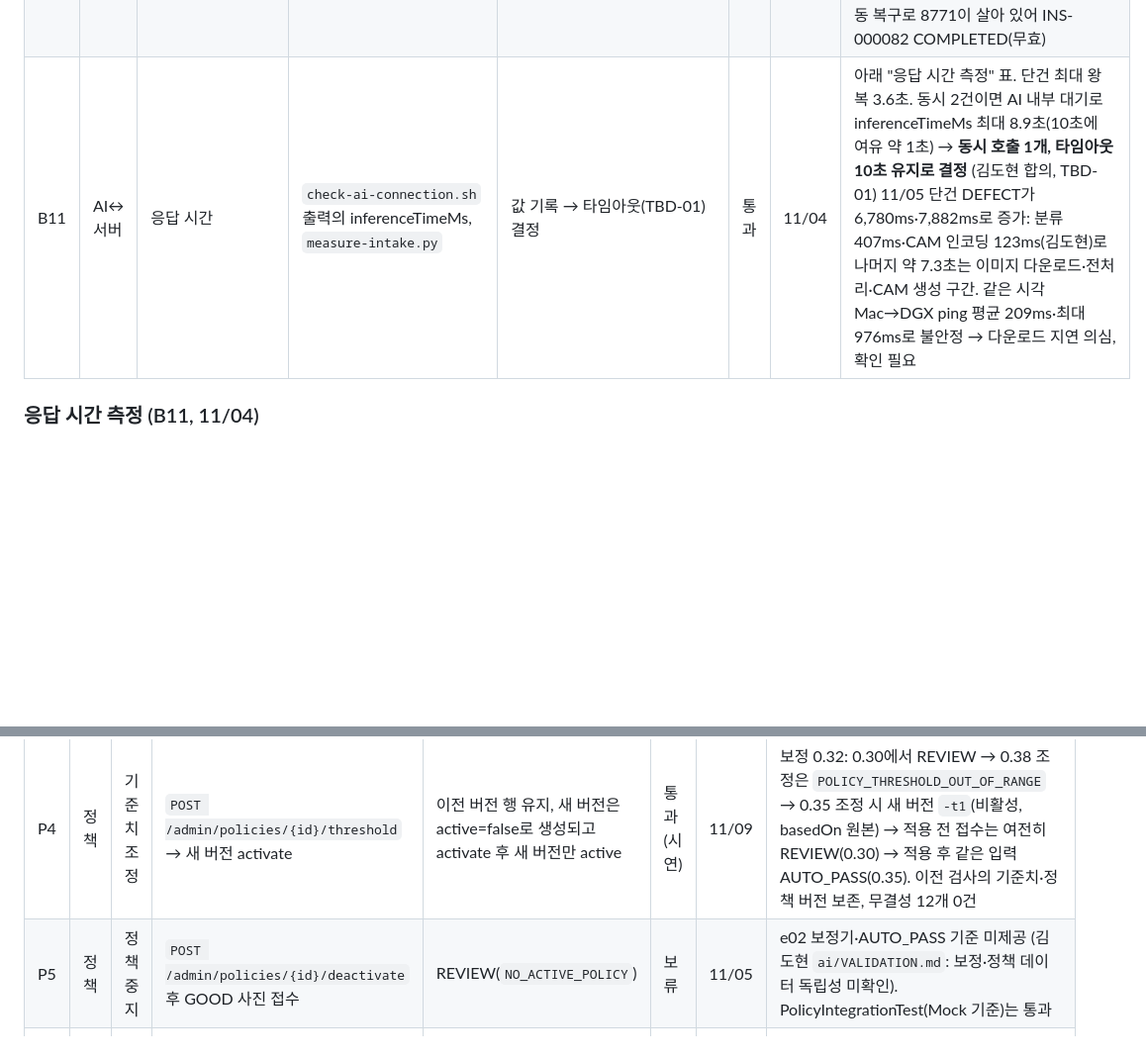
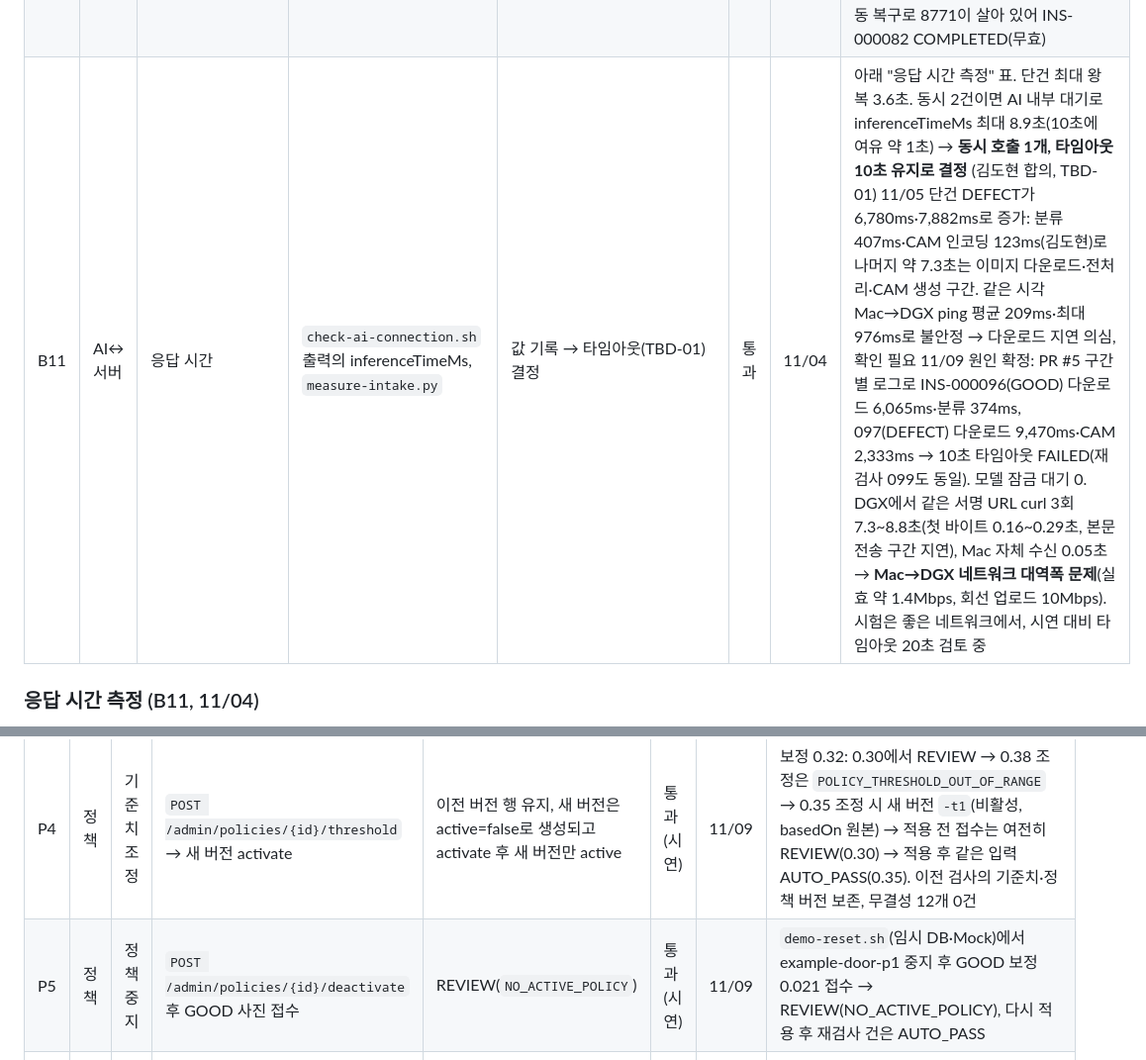
Before and after one commit to eseungq/Capstone_2026-2, a Markdown page: docs/통합_점검표.md, 2 parts joined by grey strips. Shown at 99% size. GitHub-like rendering; blank space fills up the shorter version.

Commit message:
통합 점검표에 AI 지연 원인(네트워크) 확정과 P5 결과 기록
- B11: PR #5 구간별 로그·DGX curl·Mac 자체 수신 대조로 Mac→DGX 대역폭 문제 확정 (INS-000096~099)
- P5: demo-reset.sh(임시 DB·Mock)에서 정책 중지 시 NO_ACTIVE_POLICY 확인

```diff
--- a/docs/통합_점검표.md
+++ b/docs/통합_점검표.md
@@ -77,7 +77,7 @@
 | B8 | AI↔서버 | AI 5xx | AI 측에서 오류 유도 | 1회 재시도 후 FAILED `AI_SERVER_ERROR` | 통과 | 11/04 | INS-000061: 김도현 503 서버(8772)로 접수 → 재시도 1/1 후 FAILED `AI_SERVER_ERROR`. 시험 중 8772 `/models`가 한 번 Connect timed out, 재조회는 200 정상. 원인은 모델 확인 연결 타임아웃 0.5초 < Tailscale 지연(0.1~0.6초), 백엔드에서 조정 예정 |
 | B9 | AI↔서버 | 시간 초과 | `APP_AI_READTIMEOUTMS`를 추론 시간보다 짧게 | FAILED `AI_SERVER_TIMEOUT`, 이후 AI 응답이 와도 상태 불변 | 통과 | 11/04 | INS-000063: `APP_AI_READTIMEOUTMS=1000`, DEFECT 사진 → FAILED `AI_SERVER_TIMEOUT`. 10초 뒤에도 FAILED 유지 |
 | B10 | AI↔서버 | AI 꺼짐 | AI 서버 중지 후 접수 | 접수 202 → FAILED `AI_SERVER_ERROR`, `/parts` modelAvailable=false | 통과 | 11/04 | 19:26 8771 중지(Mac 접속 불가 확인) → INS-000083 접수 202 → FAILED `AI_SERVER_ERROR`(Connection refused), `/parts` DOOR modelAvailable=false. 첫 시도는 AI 자동 복구로 8771이 살아 있어 INS-000082 COMPLETED(무효) |
-| B11 | AI↔서버 | 응답 시간 | `check-ai-connection.sh` 출력의 inferenceTimeMs, `measure-intake.py` | 값 기록 → 타임아웃(TBD-01) 결정 | 통과 | 11/04 | 아래 "응답 시간 측정" 표. 단건 최대 왕복 3.6초. 동시 2건이면 AI 내부 대기로 inferenceTimeMs 최대 8.9초(10초에 여유 약 1초) → **동시 호출 1개, 타임아웃 10초 유지로 결정** (김도현 합의, TBD-01) 11/05 단건 DEFECT가 6,780ms·7,882ms로 증가: 분류 407ms·CAM 인코딩 123ms(김도현)로 나머지 약 7.3초는 이미지 다운로드·전처리·CAM 생성 구간. 같은 시각 Mac→DGX ping 평균 209ms·최대 976ms로 불안정 → 다운로드 지연 의심, 확인 필요 |
+| B11 | AI↔서버 | 응답 시간 | `check-ai-connection.sh` 출력의 inferenceTimeMs, `measure-intake.py` | 값 기록 → 타임아웃(TBD-01) 결정 | 통과 | 11/04 | 아래 "응답 시간 측정" 표. 단건 최대 왕복 3.6초. 동시 2건이면 AI 내부 대기로 inferenceTimeMs 최대 8.9초(10초에 여유 약 1초) → **동시 호출 1개, 타임아웃 10초 유지로 결정** (김도현 합의, TBD-01) 11/05 단건 DEFECT가 6,780ms·7,882ms로 증가: 분류 407ms·CAM 인코딩 123ms(김도현)로 나머지 약 7.3초는 이미지 다운로드·전처리·CAM 생성 구간. 같은 시각 Mac→DGX ping 평균 209ms·최대 976ms로 불안정 → 다운로드 지연 의심, 확인 필요 11/09 원인 확정: PR #5 구간별 로그로 INS-000096(GOOD) 다운로드 6,065ms·분류 374ms, 097(DEFECT) 다운로드 9,470ms·CAM 2,333ms → 10초 타임아웃 FAILED(재검사 099도 동일). 모델 잠금 대기 0. DGX에서 같은 서명 URL curl 3회 7.3~8.8초(첫 바이트 0.16~0.29초, 본문 전송 구간 지연), Mac 자체 수신 0.05초 → **Mac→DGX 네트워크 대역폭 문제**(실효 약 1.4Mbps, 회선 업로드 10Mbps). 시험은 좋은 네트워크에서, 시연 대비 타임아웃 20초 검토 중 |
 
 ### 응답 시간 측정 (B11, 11/04)
 
@@ -127,7 +127,7 @@
 | P2 | 정책 | 정책 적용 | `POST /admin/policies/{id}/activate` 후 `GET /parts` | policyActive=true | 통과 (시연) | 11/09 | example-door-p1 중지 후 `example-door-demo-30` 적용 → active=true |
 | P3 | 정책 | 자동 통과 | 정책 적용 후 GOOD 사진 접수 | AUTO_PASS, final_judgement=PASS, judged_by=SYSTEM | 통과 (시연) | 11/09 | 0.30 기준: Mock 보정 0.021·0.20·0.30(경계) → AUTO_PASS·PASS·SYSTEM, 0.32·0.35 → REVIEW(ABOVE_THRESHOLD), DEFECT → REVIEW, 보정 null → REVIEW(CALIBRATION_UNAVAILABLE) |
 | P4 | 정책 | 기준치 조정 | `POST /admin/policies/{id}/threshold` → 새 버전 activate | 이전 버전 행 유지, 새 버전은 active=false로 생성되고 activate 후 새 버전만 active | 통과 (시연) | 11/09 | 보정 0.32: 0.30에서 REVIEW → 0.38 조정은 `POLICY_THRESHOLD_OUT_OF_RANGE` → 0.35 조정 시 새 버전 `-t1`(비활성, basedOn 원본) → 적용 전 접수는 여전히 REVIEW(0.30) → 적용 후 같은 입력 AUTO_PASS(0.35). 이전 검사의 기준치·정책 버전 보존, 무결성 12개 0건 |
-| P5 | 정책 | 정책 중지 | `POST /admin/policies/{id}/deactivate` 후 GOOD 사진 접수 | REVIEW(`NO_ACTIVE_POLICY`) | 보류 | 11/05 | e02 보정기·AUTO_PASS 기준 미제공 (김도현 `ai/VALIDATION.md`: 보정·정책 데이터 독립성 미확인). PolicyIntegrationTest(Mock 기준)는 통과 |
+| P5 | 정책 | 정책 중지 | `POST /admin/policies/{id}/deactivate` 후 GOOD 사진 접수 | REVIEW(`NO_ACTIVE_POLICY`) | 통과 (시연) | 11/09 | `demo-reset.sh`(임시 DB·Mock)에서 example-door-p1 중지 후 GOOD 보정 0.021 접수 → REVIEW(NO_ACTIVE_POLICY), 다시 적용 후 재검사 건은 AUTO_PASS |
 | P6 | 권한 | 역할별 접근 | WORKER로 `/admin/**`·접수, DEVICE로 confirm·조회 | 각각 403 `ACCESS_DENIED` | 통과 | 11/05 | 실서버 8건: WORKER→`/admin/**`·접수, DEVICE→confirm·조회·모니터링, ADMIN→confirm 모두 403 `ACCESS_DENIED`, 토큰 없음 401 `AUTH_TOKEN_INVALID`. 거절된 confirm으로 INS-000091 변경 없음 |
 
 ## DB 무결성 (11주차, 김남균)
```
